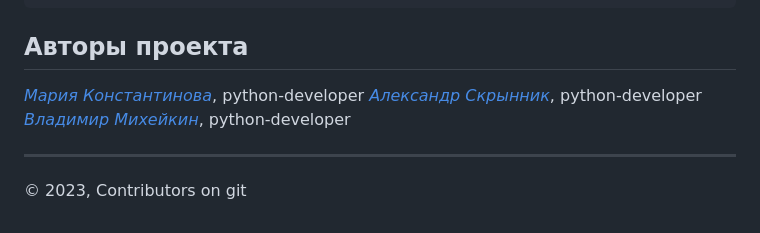
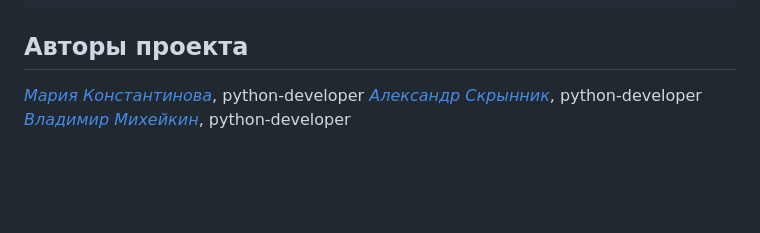
Before and after one commit to maryykmv/api_yamdb, a Markdown page: README.md, the part around the change printed below. GitHub-like rendering; blank space fills up the shorter version.

```diff
--- a/README.md
+++ b/README.md
@@ -134,7 +134,2 @@ _[Мария Константинова](https://github.com/wildcat3333)_, pytho
 _[Александр Скрынник](https://github.com/G1ZgY)_, python-developer
 _[Владимир Михейкин](https://github.com/mvolodka/)_, python-developer
-
-___
-<p>
-    <span>© 2023, Contributors on git </span>
-</p>
```
Also changed, not shown: other parts of README.md (+1 -1 lines).
